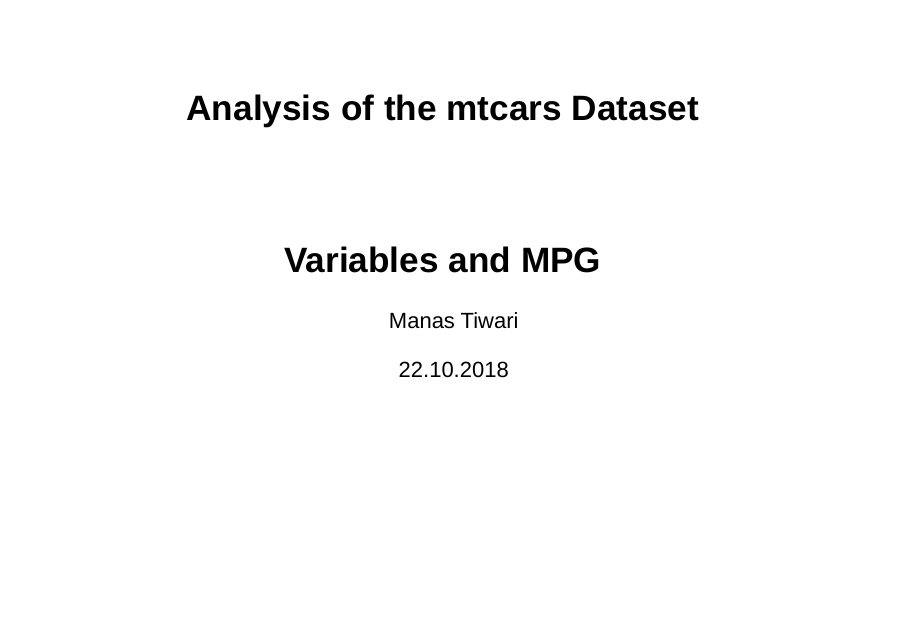
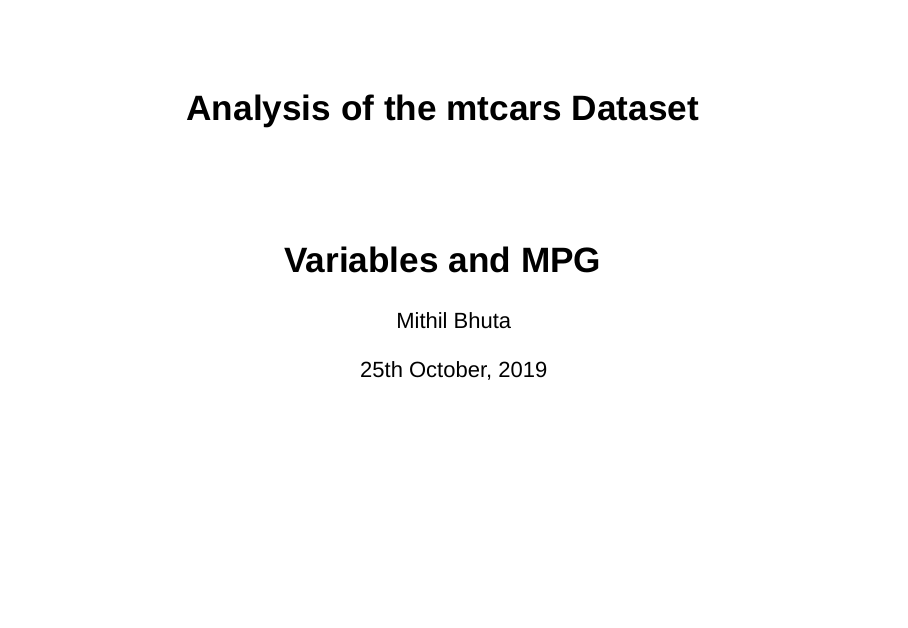
Before and after one commit to ProBott/Reproducible-Pitch-Presentation, an R Markdown document (p11.Rmd): page 1 of 5. Rendered offline with R 4.5, knitr and Pandoc, with nearby package versions.

Commit message:
Update p11.Rmd

```diff
--- a/p11.Rmd
+++ b/p11.Rmd
@@ -1,7 +1,7 @@
 ---
 title: "Analysis of the mtcars Dataset"
-author: "Manas Tiwari"
-date: "22.10.2018"
+author: "Mithil Bhuta"
+date: "25th October, 2019"
 output:
   slidy_presentation: default
   html_document:
```
